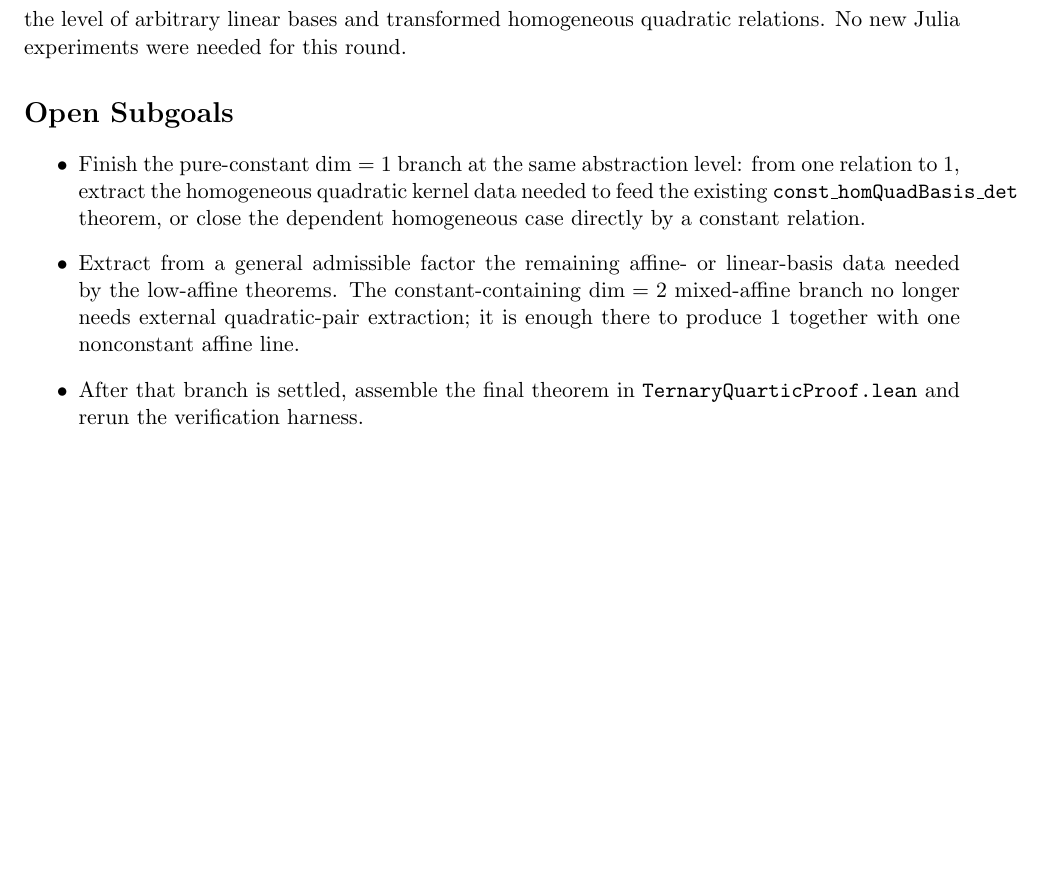
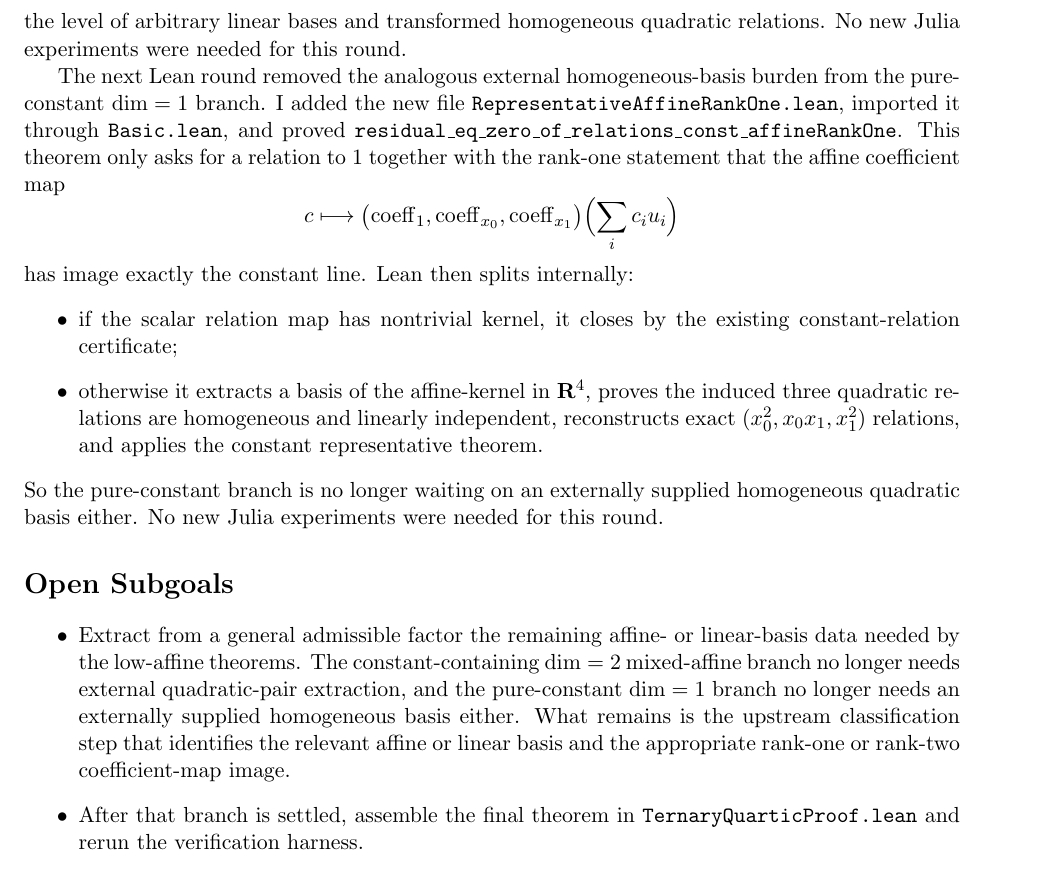
Before and after one commit to yuanchenyang/nonconvex_sos_landscape, a LaTeX document (writeup/exploration_log.tex): part of page 26 of 26, cut so that both start at the same text. Compiled offline with pdfLaTeX.

Commit message:
Internalize pure-constant affine-rank-one branch

```diff
--- a/writeup/exploration_log.tex
+++ b/writeup/exploration_log.tex
@@ -1748,18 +1748,40 @@ exact \(x_0\) or \((x_0,x_1)\) coordinates either. It can stay at the level of
 arbitrary linear bases and transformed homogeneous quadratic relations. No new
 Julia experiments were needed for this round.
 
+The next Lean round removed the analogous external homogeneous-basis burden
+from the pure-constant \(\dim=1\) branch. I added the new file
+\texttt{RepresentativeAffineRankOne.lean}, imported it through
+\texttt{Basic.lean}, and proved
+\texttt{residual\_eq\_zero\_of\_relations\_const\_affineRankOne}. This theorem
+only asks for a relation to \(1\) together with the rank-one statement that
+the affine coefficient map
+\[
+  c \longmapsto
+  \bigl(\operatorname{coeff}_1,\operatorname{coeff}_{x_0},
+    \operatorname{coeff}_{x_1}\bigr)\Bigl(\sum_i c_i u_i\Bigr)
+\]
+has image exactly the constant line. Lean then splits internally:
+\begin{itemize}
+\item if the scalar relation map has nontrivial kernel, it closes by the
+existing constant-relation certificate;
+\item otherwise it extracts a basis of the affine-kernel in \(\mathbf{R}^4\),
+proves the induced three quadratic relations are homogeneous and linearly
+independent, reconstructs exact \((x_0^2,x_0x_1,x_1^2)\) relations, and
+applies the constant representative theorem.
+\end{itemize}
+So the pure-constant branch is no longer waiting on an externally supplied
+homogeneous quadratic basis either. No new Julia experiments were needed for
+this round.
+
 \section*{Open Subgoals}
 \begin{itemize}
-\item Finish the pure-constant \(\dim = 1\) branch at the same abstraction
-level: from one relation to \(1\), extract the homogeneous quadratic kernel
-data needed to feed the existing
-\texttt{const\_homQuadBasis\_det} theorem, or close the dependent homogeneous
-case directly by a constant relation.
 \item Extract from a general admissible factor the remaining affine- or
 linear-basis data needed by the low-affine theorems. The constant-containing
 \(\dim=2\) mixed-affine branch no longer needs external quadratic-pair
-extraction; it is enough there to produce \(1\) together with one nonconstant
-affine line.
+extraction, and the pure-constant \(\dim=1\) branch no longer needs an
+externally supplied homogeneous basis either. What remains is the upstream
+classification step that identifies the relevant affine or linear basis and the
+appropriate rank-one or rank-two coefficient-map image.
 \item After that branch is settled, assemble the final theorem in
 \texttt{TernaryQuarticProof.lean} and rerun the verification harness.
 \end{itemize}
```
Also changed, not shown: writeup/blueprint.tex (+25 -3 lines), 2 other files.
